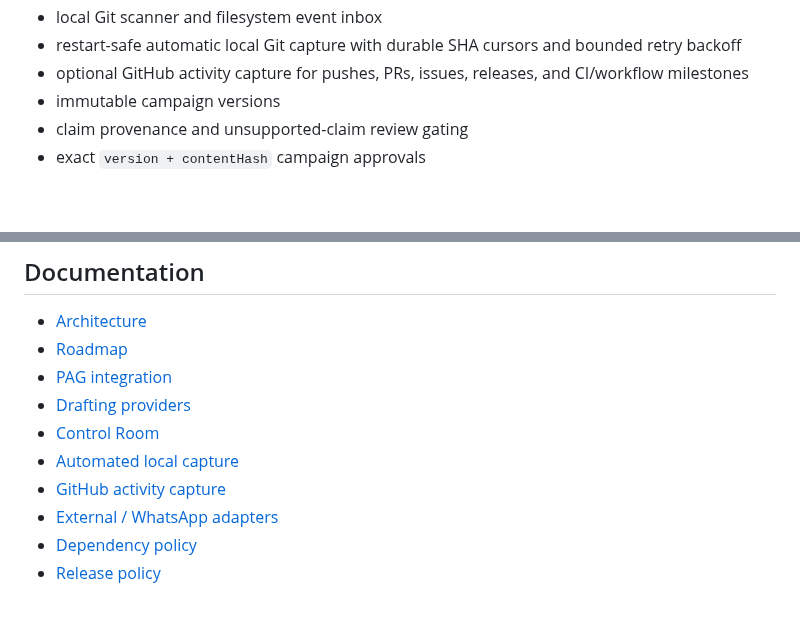
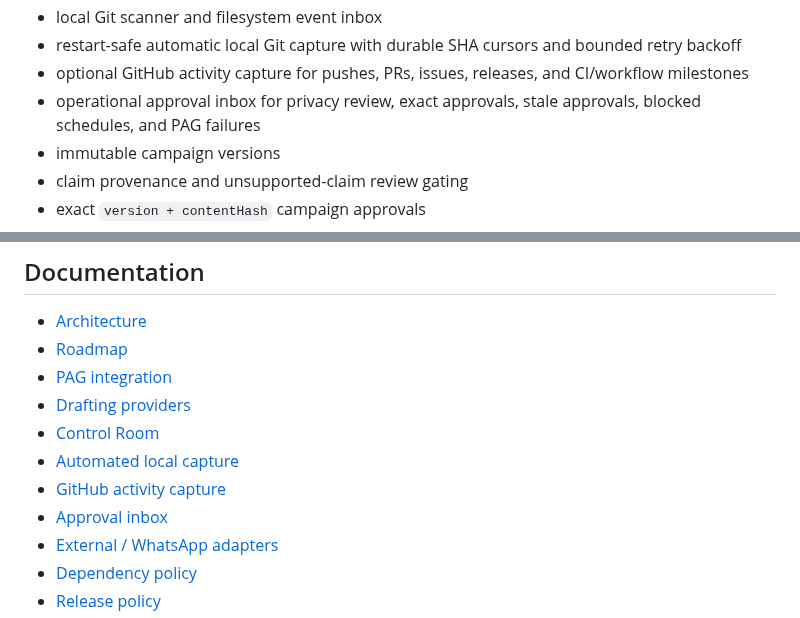
Before and after one commit to KaluLabs/BIP-AI, a Markdown page: README.md, 2 parts joined by grey strips. GitHub-like rendering; blank space fills up the shorter version.

Commit message:
docs(approval): add approval inbox to README

```diff
--- a/README.md
+++ b/README.md
@@ -29,6 +29,7 @@ The current development stack includes:
 - local Git scanner and filesystem event inbox
 - restart-safe automatic local Git capture with durable SHA cursors and bounded retry backoff
 - optional GitHub activity capture for pushes, PRs, issues, releases, and CI/workflow milestones
+- operational approval inbox for privacy review, exact approvals, stale approvals, blocked schedules, and PAG failures
 - immutable campaign versions
 - claim provenance and unsupported-claim review gating
 - exact `version + contentHash` campaign approvals
@@ -112,6 +113,7 @@ BIP-AI is licensed under the [Apache License 2.0](./LICENSE). See [NOTICE](./NOT
 - [Control Room](./docs/DASHBOARD.md)
 - [Automated local capture](./docs/CAPTURE.md)
 - [GitHub activity capture](./docs/GITHUB-CAPTURE.md)
+- [Approval inbox](./docs/APPROVAL-INBOX.md)
 - [External / WhatsApp adapters](./docs/EXTERNAL-ADAPTERS.md)
 - [Dependency policy](./docs/DEPENDENCY-POLICY.md)
 - [Release policy](./docs/RELEASING.md)
```
